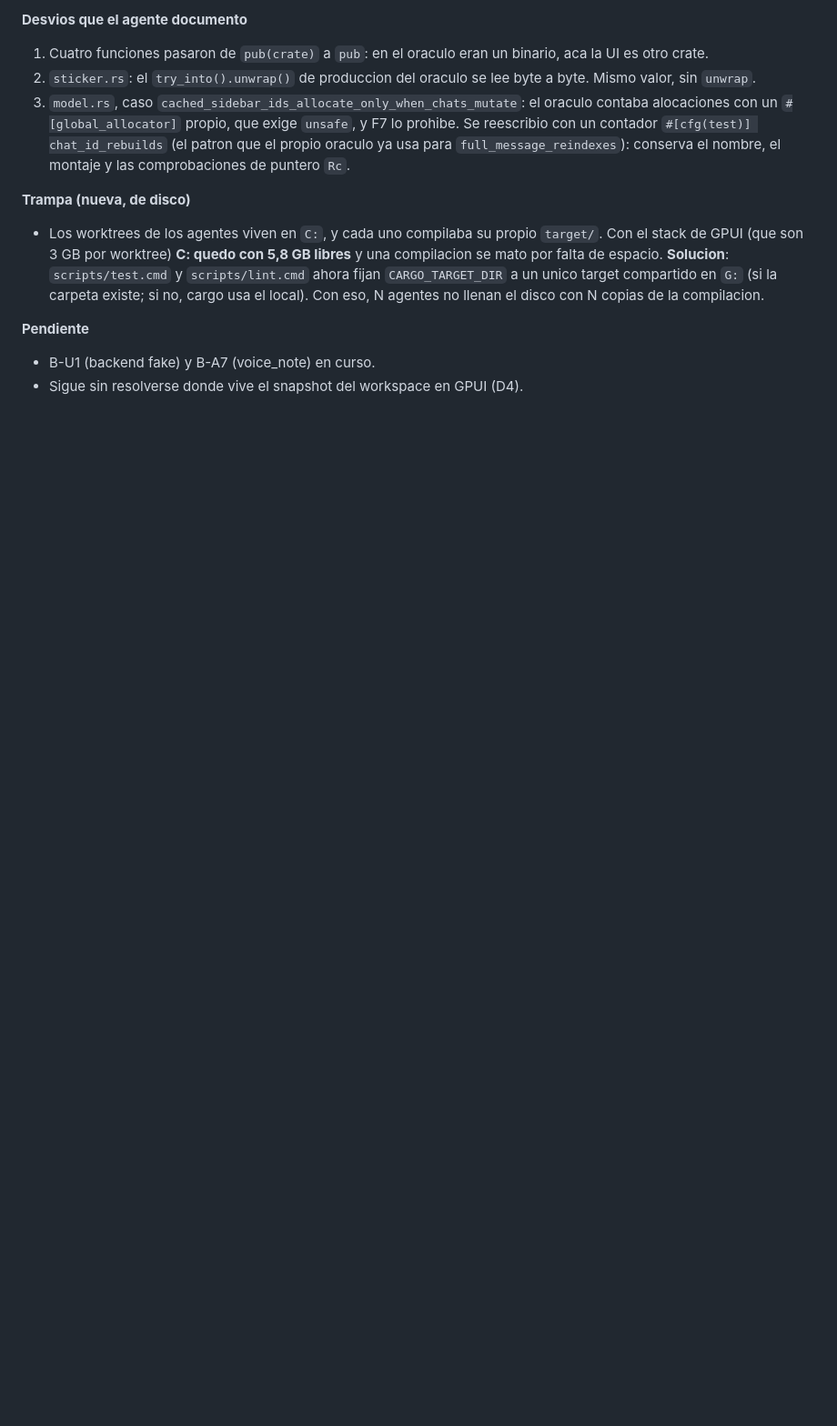
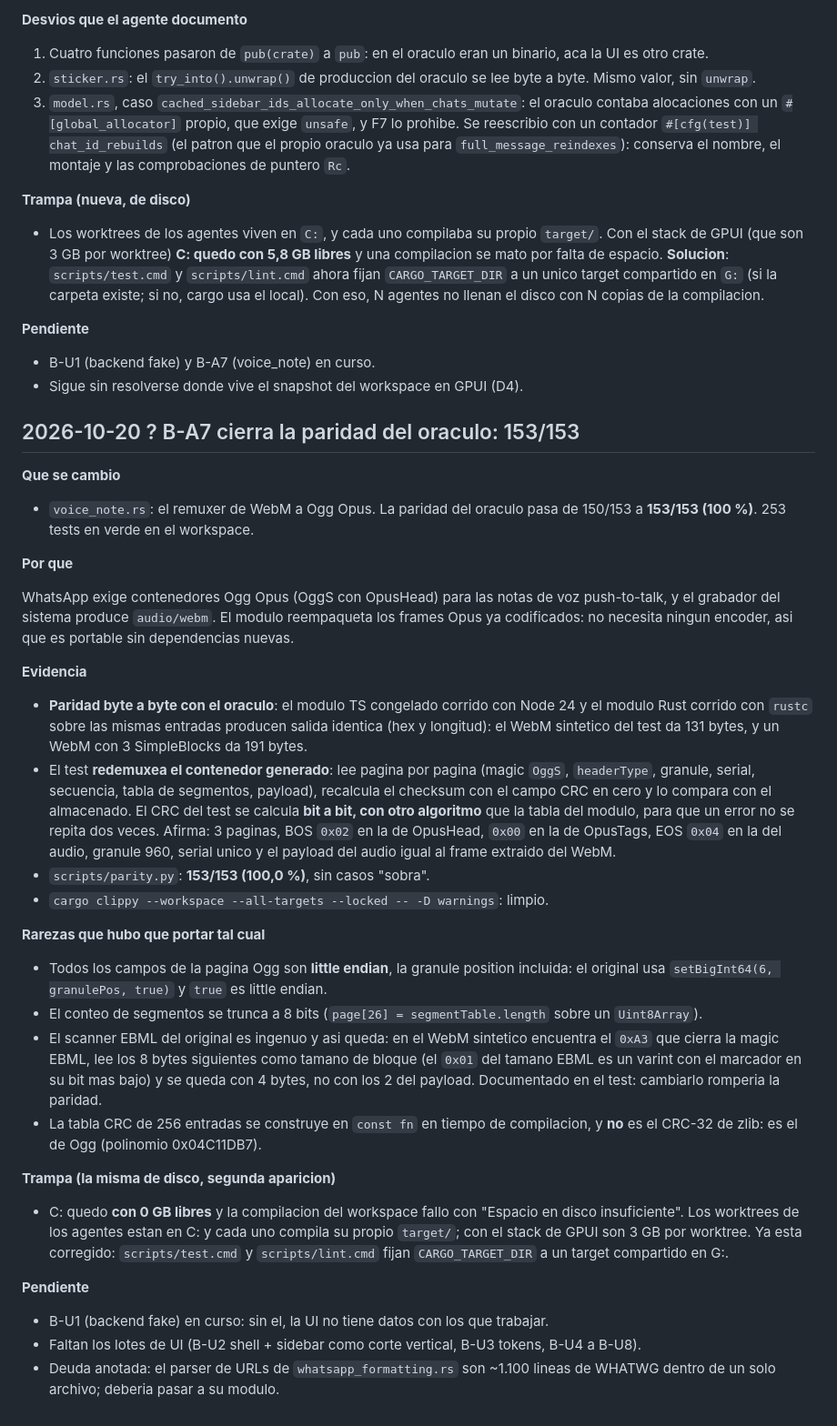
Before and after one commit to Owning01/whatfast-rs, a Markdown page: PROJECT_MEMORY.md, the part around the change. Shown at 91% size. Rendered like a GitHub page; blank space fills up the shorter version.

Commit message:
docs: the oracle parity is closed at 153/153

```diff
--- a/PROJECT_MEMORY.md
+++ b/PROJECT_MEMORY.md
@@ -327,3 +327,67 @@ linea de comandos.
 
 - B-U1 (backend fake) y B-A7 (voice_note) en curso.
 - Sigue sin resolverse donde vive el snapshot del workspace en GPUI (D4).
+
+## 2026-10-20 ? B-A7 cierra la paridad del oraculo: 153/153
+
+**Que se cambio**
+
+- `voice_note.rs`: el remuxer de WebM a Ogg Opus. La paridad del oraculo pasa
+  de 150/153 a **153/153 (100 %)**. 253 tests en verde en el workspace.
+
+**Por que**
+
+WhatsApp exige contenedores Ogg Opus (OggS con OpusHead) para las notas de voz
+push-to-talk, y el grabador del sistema produce `audio/webm`. El modulo
+reempaqueta los frames Opus ya codificados: no necesita ningun encoder, asi
+que es portable sin dependencias nuevas.
+
+**Evidencia**
+
+- **Paridad byte a byte con el oraculo**: el modulo TS congelado corrido con
+  Node 24 y el modulo Rust corrido con `rustc` sobre las mismas entradas
+  producen salida identica (hex y longitud): el WebM sintetico del test da
+  131 bytes, y un WebM con 3 SimpleBlocks da 191 bytes.
+- El test **redemuxea el contenedor generado**: lee pagina por pagina (magic
+  `OggS`, `headerType`, granule, serial, secuencia, tabla de segmentos,
+  payload), recalcula el checksum con el campo CRC en cero y lo compara con el
+  almacenado. El CRC del test se calcula **bit a bit, con otro algoritmo**
+  que la tabla del modulo, para que un error no se repita dos veces. Afirma:
+  3 paginas, BOS `0x02` en la de OpusHead, `0x00` en la de OpusTags, EOS
+  `0x04` en la del audio, granule 960, serial unico y el payload del audio
+  igual al frame extraido del WebM.
+- `scripts/parity.py`: **153/153 (100,0 %)**, sin casos "sobra".
+- `cargo clippy --workspace --all-targets --locked -- -D warnings`: limpio.
+
+**Rarezas que hubo que portar tal cual**
+
+- Todos los campos de la pagina Ogg son **little endian**, la granule
+  position incluida: el original usa `setBigInt64(6, granulePos, true)` y
+  `true` es little endian.
+- El conteo de segmentos se trunca a 8 bits (`page[26] = segmentTable.length`
+  sobre un `Uint8Array`).
+- El scanner EBML del original es ingenuo y asi queda: en el WebM sintetico
+  encuentra el `0xA3` que cierra la magic EBML, lee los 8 bytes siguientes
+  como tamano de bloque (el `0x01` del tamano EBML es un varint con el
+  marcador en su bit mas bajo) y se queda con 4 bytes, no con los 2 del
+  payload. Documentado en el test: cambiarlo romperia la paridad.
+- La tabla CRC de 256 entradas se construye en `const fn` en tiempo de
+  compilacion, y **no** es el CRC-32 de zlib: es el de Ogg (polinomio
+  0x04C11DB7).
+
+**Trampa (la misma de disco, segunda aparicion)**
+
+- C: quedo **con 0 GB libres** y la compilacion del workspace fallo con
+  "Espacio en disco insuficiente". Los worktrees de los agentes estan en C: y
+  cada uno compila su propio `target/`; con el stack de GPUI son 3 GB por
+  worktree. Ya esta corregido: `scripts/test.cmd` y `scripts/lint.cmd` fijan
+  `CARGO_TARGET_DIR` a un target compartido en G:.
+
+**Pendiente**
+
+- B-U1 (backend fake) en curso: sin el, la UI no tiene datos con los que
+  trabajar.
+- Faltan los lotes de UI (B-U2 shell + sidebar como corte vertical, B-U3
+  tokens, B-U4 a B-U8).
+- Deuda anotada: el parser de URLs de `whatsapp_formatting.rs` son ~1.100
+  lineas de WHATWG dentro de un solo archivo; deberia pasar a su modulo.
```
Also changed, not shown: PROJECT_MAP.md (+10 -8 lines).
